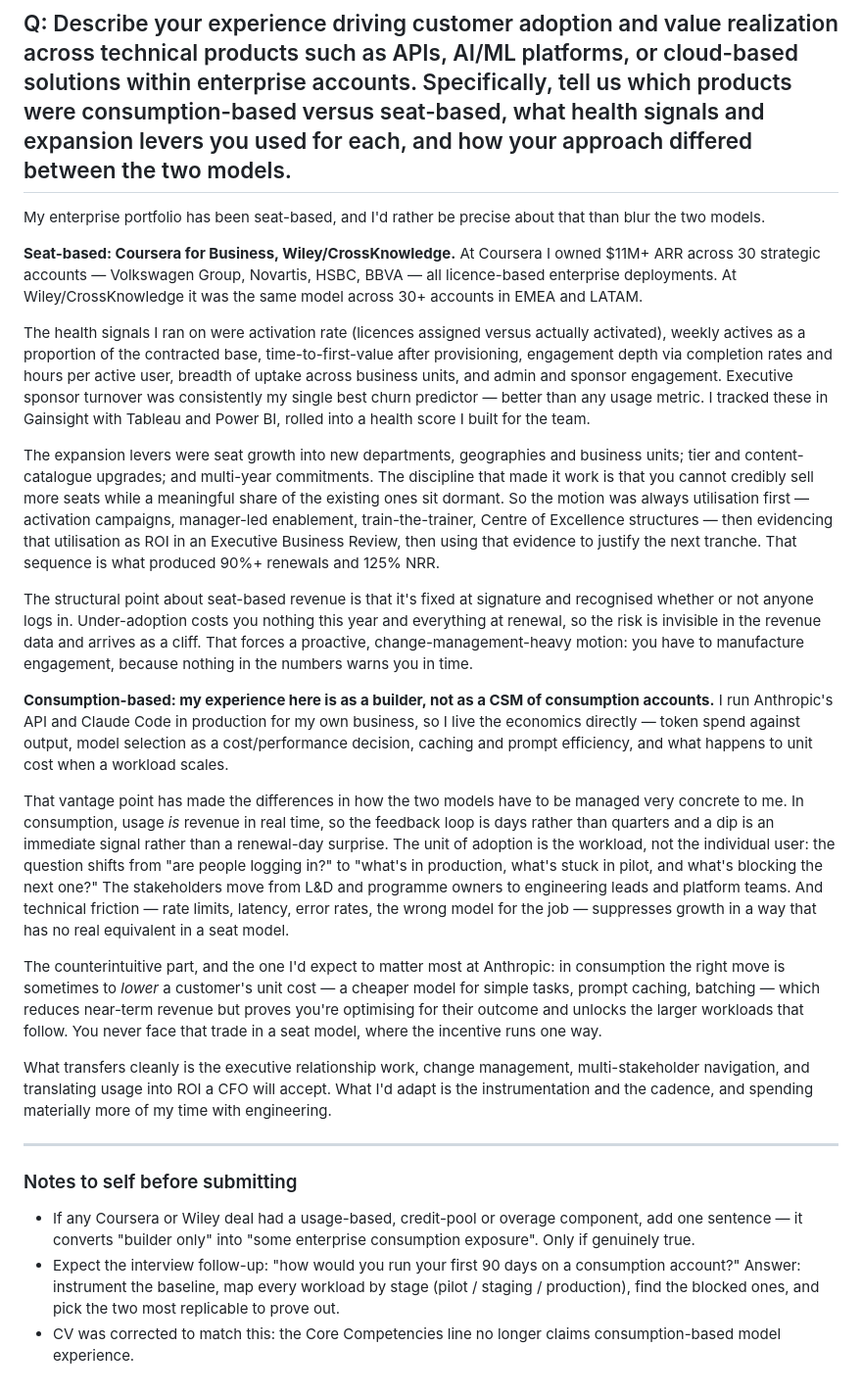
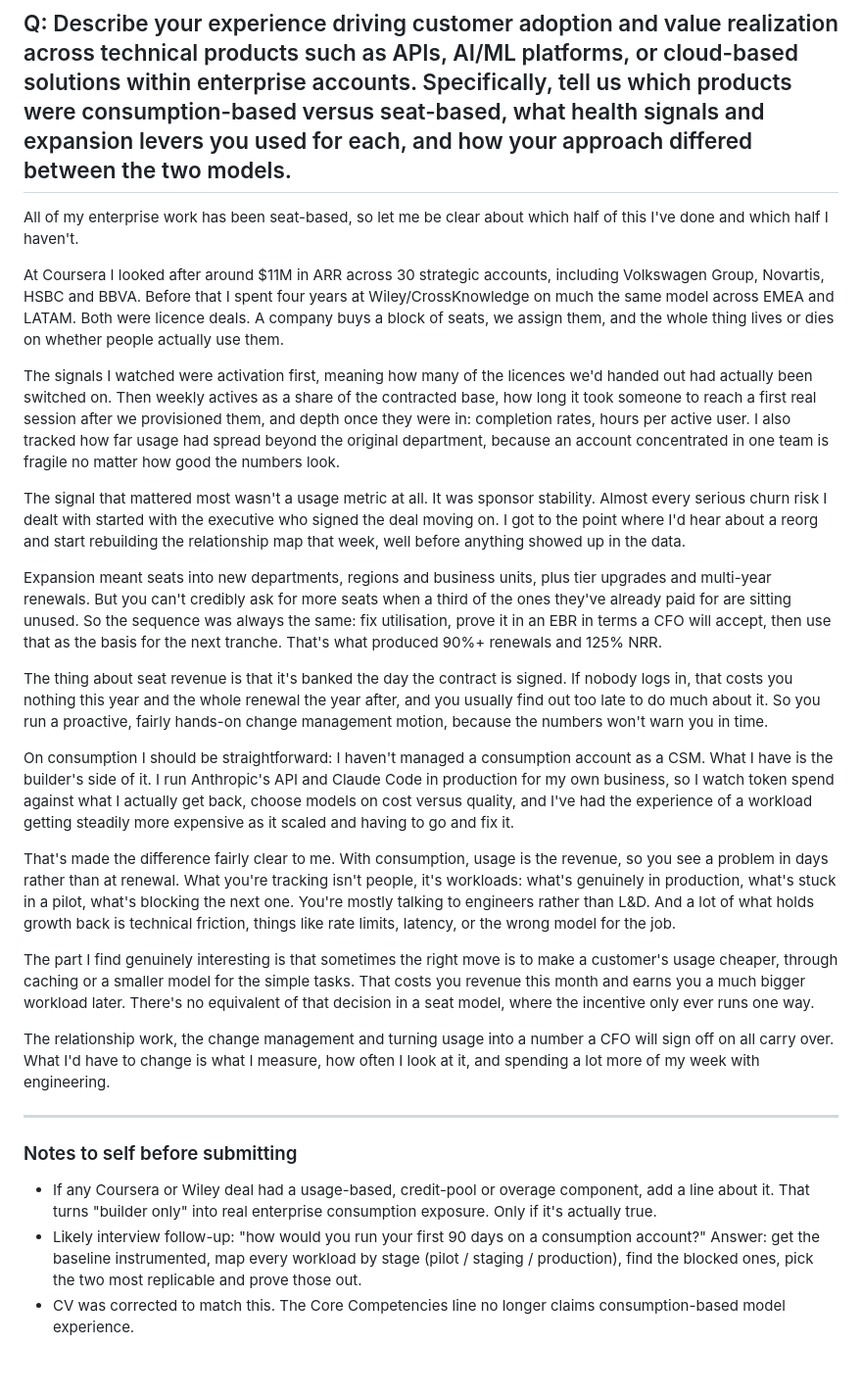
Before and after one commit to alexlopcob-alt/pc-cost-calculator, a Markdown page: cv/application-answers.md, the part around the change. Shown at 98% size. GitHub-like rendering.

Commit message:
Rewrite CSM application answer in a more natural voice
Drops the bold section labels, heavy em-dash punctuation and symmetrical
compare/contrast structure that made the first draft read as generated.
Same substance, plainer sentences, and a concrete sponsor-turnover
example in place of an abstract claim about churn prediction.

Co-Authored-By: Claude Opus 5 <noreply@anthropic.com>
Claude-Session: https://claude.ai/code/session_01NrQbgUAiNXKXQw7mzQTDzc

```diff
--- a/cv/application-answers.md
+++ b/cv/application-answers.md
@@ -2,27 +2,29 @@
 
 ## Q: Describe your experience driving customer adoption and value realization across technical products such as APIs, AI/ML platforms, or cloud-based solutions within enterprise accounts. Specifically, tell us which products were consumption-based versus seat-based, what health signals and expansion levers you used for each, and how your approach differed between the two models.
 
-My enterprise portfolio has been seat-based, and I'd rather be precise about that than blur the two models.
+All of my enterprise work has been seat-based, so let me be clear about which half of this I've done and which half I haven't.
 
-**Seat-based: Coursera for Business, Wiley/CrossKnowledge.** At Coursera I owned $11M+ ARR across 30 strategic accounts — Volkswagen Group, Novartis, HSBC, BBVA — all licence-based enterprise deployments. At Wiley/CrossKnowledge it was the same model across 30+ accounts in EMEA and LATAM.
+At Coursera I looked after around $11M in ARR across 30 strategic accounts, including Volkswagen Group, Novartis, HSBC and BBVA. Before that I spent four years at Wiley/CrossKnowledge on much the same model across EMEA and LATAM. Both were licence deals. A company buys a block of seats, we assign them, and the whole thing lives or dies on whether people actually use them.
 
-The health signals I ran on were activation rate (licences assigned versus actually activated), weekly actives as a proportion of the contracted base, time-to-first-value after provisioning, engagement depth via completion rates and hours per active user, breadth of uptake across business units, and admin and sponsor engagement. Executive sponsor turnover was consistently my single best churn predictor — better than any usage metric. I tracked these in Gainsight with Tableau and Power BI, rolled into a health score I built for the team.
+The signals I watched were activation first, meaning how many of the licences we'd handed out had actually been switched on. Then weekly actives as a share of the contracted base, how long it took someone to reach a first real session after we provisioned them, and depth once they were in: completion rates, hours per active user. I also tracked how far usage had spread beyond the original department, because an account concentrated in one team is fragile no matter how good the numbers look.
 
-The expansion levers were seat growth into new departments, geographies and business units; tier and content-catalogue upgrades; and multi-year commitments. The discipline that made it work is that you cannot credibly sell more seats while a meaningful share of the existing ones sit dormant. So the motion was always utilisation first — activation campaigns, manager-led enablement, train-the-trainer, Centre of Excellence structures — then evidencing that utilisation as ROI in an Executive Business Review, then using that evidence to justify the next tranche. That sequence is what produced 90%+ renewals and 125% NRR.
+The signal that mattered most wasn't a usage metric at all. It was sponsor stability. Almost every serious churn risk I dealt with started with the executive who signed the deal moving on. I got to the point where I'd hear about a reorg and start rebuilding the relationship map that week, well before anything showed up in the data.
 
-The structural point about seat-based revenue is that it's fixed at signature and recognised whether or not anyone logs in. Under-adoption costs you nothing this year and everything at renewal, so the risk is invisible in the revenue data and arrives as a cliff. That forces a proactive, change-management-heavy motion: you have to manufacture engagement, because nothing in the numbers warns you in time.
+Expansion meant seats into new departments, regions and business units, plus tier upgrades and multi-year renewals. But you can't credibly ask for more seats when a third of the ones they've already paid for are sitting unused. So the sequence was always the same: fix utilisation, prove it in an EBR in terms a CFO will accept, then use that as the basis for the next tranche. That's what produced 90%+ renewals and 125% NRR.
 
-**Consumption-based: my experience here is as a builder, not as a CSM of consumption accounts.** I run Anthropic's API and Claude Code in production for my own business, so I live the economics directly — token spend against output, model selection as a cost/performance decision, caching and prompt efficiency, and what happens to unit cost when a workload scales.
+The thing about seat revenue is that it's banked the day the contract is signed. If nobody logs in, that costs you nothing this year and the whole renewal the year after, and you usually find out too late to do much about it. So you run a proactive, fairly hands-on change management motion, because the numbers won't warn you in time.
 
-That vantage point has made the differences in how the two models have to be managed very concrete to me. In consumption, usage *is* revenue in real time, so the feedback loop is days rather than quarters and a dip is an immediate signal rather than a renewal-day surprise. The unit of adoption is the workload, not the individual user: the question shifts from "are people logging in?" to "what's in production, what's stuck in pilot, and what's blocking the next one?" The stakeholders move from L&D and programme owners to engineering leads and platform teams. And technical friction — rate limits, latency, error rates, the wrong model for the job — suppresses growth in a way that has no real equivalent in a seat model.
+On consumption I should be straightforward: I haven't managed a consumption account as a CSM. What I have is the builder's side of it. I run Anthropic's API and Claude Code in production for my own business, so I watch token spend against what I actually get back, choose models on cost versus quality, and I've had the experience of a workload getting steadily more expensive as it scaled and having to go and fix it.
 
-The counterintuitive part, and the one I'd expect to matter most at Anthropic: in consumption the right move is sometimes to *lower* a customer's unit cost — a cheaper model for simple tasks, prompt caching, batching — which reduces near-term revenue but proves you're optimising for their outcome and unlocks the larger workloads that follow. You never face that trade in a seat model, where the incentive runs one way.
+That's made the difference fairly clear to me. With consumption, usage is the revenue, so you see a problem in days rather than at renewal. What you're tracking isn't people, it's workloads: what's genuinely in production, what's stuck in a pilot, what's blocking the next one. You're mostly talking to engineers rather than L&D. And a lot of what holds growth back is technical friction, things like rate limits, latency, or the wrong model for the job.
 
-What transfers cleanly is the executive relationship work, change management, multi-stakeholder navigation, and translating usage into ROI a CFO will accept. What I'd adapt is the instrumentation and the cadence, and spending materially more of my time with engineering.
+The part I find genuinely interesting is that sometimes the right move is to make a customer's usage cheaper, through caching or a smaller model for the simple tasks. That costs you revenue this month and earns you a much bigger workload later. There's no equivalent of that decision in a seat model, where the incentive only ever runs one way.
+
+The relationship work, the change management and turning usage into a number a CFO will sign off on all carry over. What I'd have to change is what I measure, how often I look at it, and spending a lot more of my week with engineering.
 
 ---
 
 ### Notes to self before submitting
-- If any Coursera or Wiley deal had a usage-based, credit-pool or overage component, add one sentence — it converts "builder only" into "some enterprise consumption exposure". Only if genuinely true.
-- Expect the interview follow-up: "how would you run your first 90 days on a consumption account?" Answer: instrument the baseline, map every workload by stage (pilot / staging / production), find the blocked ones, and pick the two most replicable to prove out.
-- CV was corrected to match this: the Core Competencies line no longer claims consumption-based model experience.
+- If any Coursera or Wiley deal had a usage-based, credit-pool or overage component, add a line about it. That turns "builder only" into real enterprise consumption exposure. Only if it's actually true.
+- Likely interview follow-up: "how would you run your first 90 days on a consumption account?" Answer: get the baseline instrumented, map every workload by stage (pilot / staging / production), find the blocked ones, pick the two most replicable and prove those out.
+- CV was corrected to match this. The Core Competencies line no longer claims consumption-based model experience.
```
